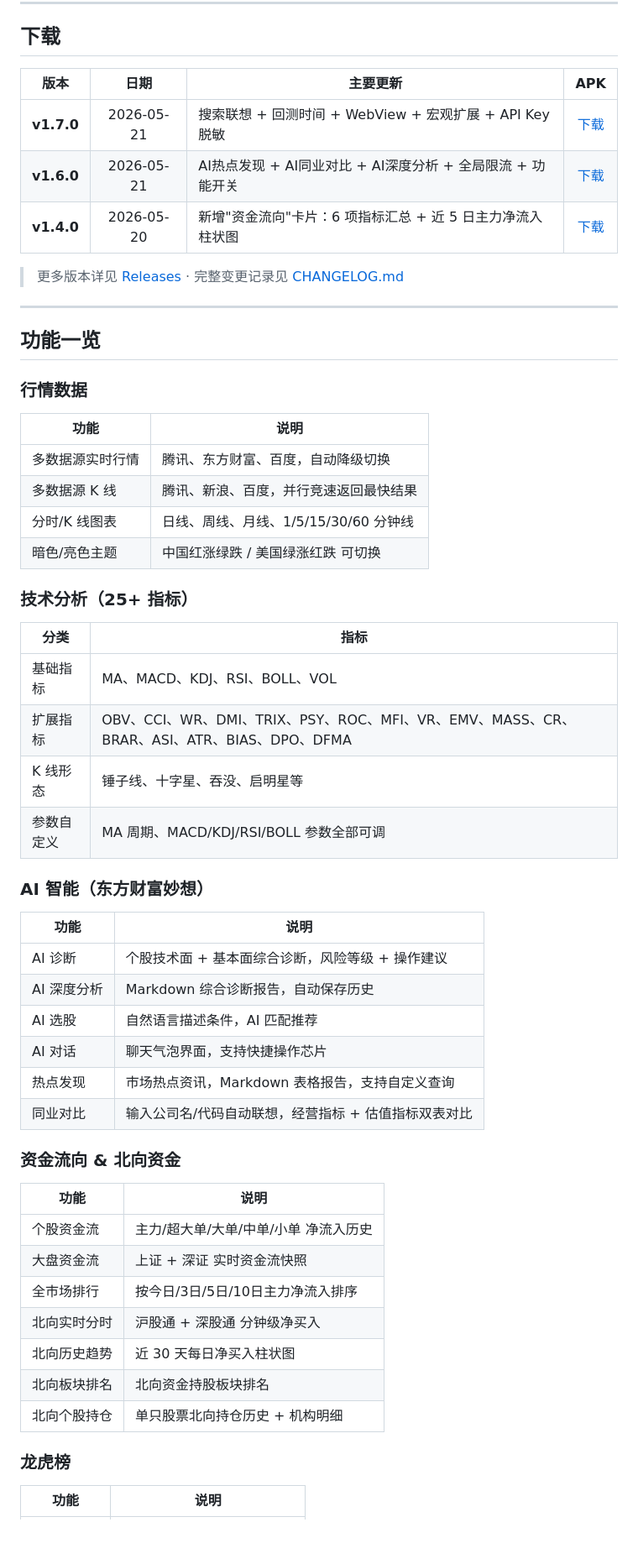
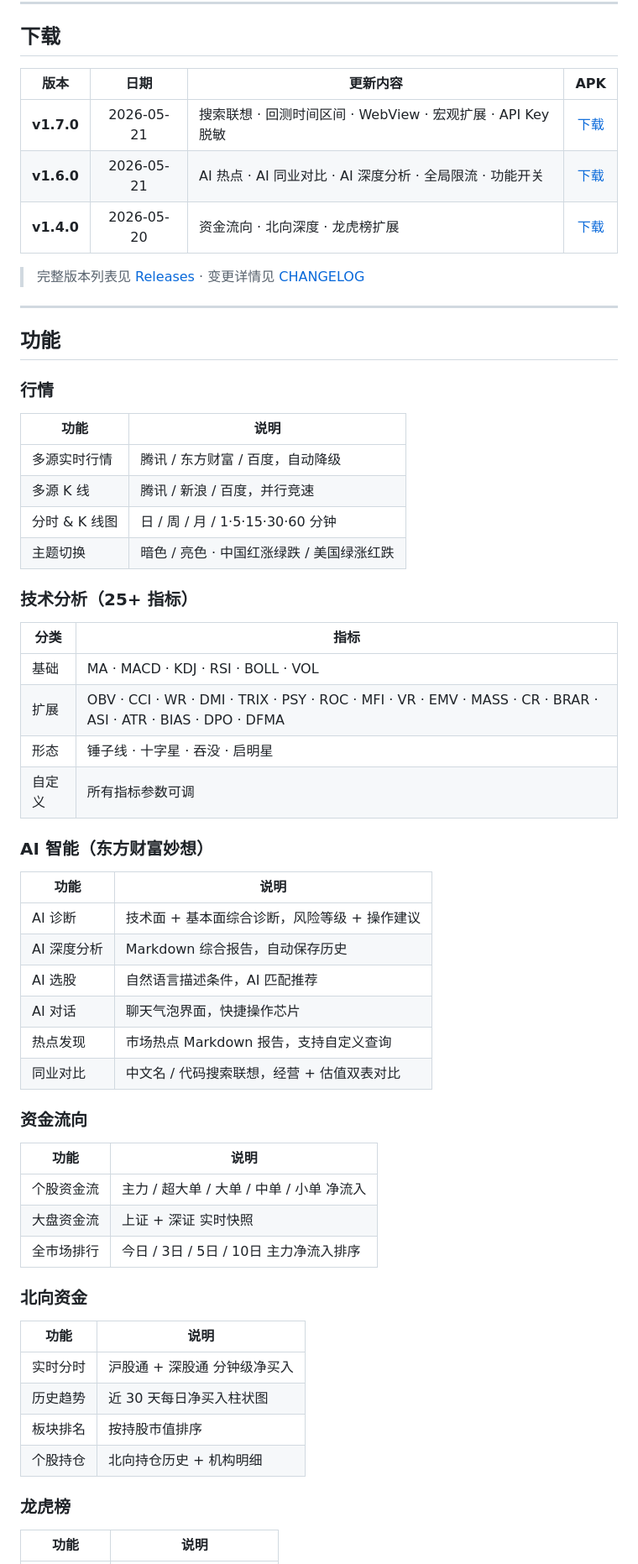
Before and after one commit to jangviktor-web/finance_chart, a Markdown page: README.md, the part around one of its changes. Shown at 84% size. GitHub-like rendering; blank space fills up the shorter version.

Commit message:
docs: 用 doc-master 规则重写 README — 表格化排版，去除 AI 味

```diff
--- a/README.md
+++ b/README.md
@@ -11,55 +11,65 @@
 
 ## 下载
 
-| 版本 | 日期 | 主要更新 | APK |
+| 版本 | 日期 | 更新内容 | APK |
 |:---:|:---:|---|:---:|
-| **v1.7.0** | 2026-05-21 | 搜索联想 + 回测时间 + WebView + 宏观扩展 + API Key脱敏 | [下载](https://github.com/jangviktor-web/finance_chart/releases/download/v1.7.0/app-release.apk) |
-| **v1.6.0** | 2026-05-21 | AI热点发现 + AI同业对比 + AI深度分析 + 全局限流 + 功能开关 | [下载](https://github.com/jangviktor-web/finance_chart/releases/tag/v1.6.0) |
-| **v1.4.0** | 2026-05-20 | 新增"资金流向"卡片：6 项指标汇总 + 近 5 日主力净流入柱状图 | [下载](https://github.com/jangviktor-web/finance_chart/releases/tag/v1.4.0) |
+| **v1.7.0** | 2026-05-21 | 搜索联想 · 回测时间区间 · WebView · 宏观扩展 · API Key 脱敏 | [下载](https://github.com/jangviktor-web/finance_chart/releases/download/v1.7.0/app-release.apk) |
+| **v1.6.0** | 2026-05-21 | AI 热点 · AI 同业对比 · AI 深度分析 · 全局限流 · 功能开关 | [下载](https://github.com/jangviktor-web/finance_chart/releases/tag/v1.6.0) |
+| **v1.4.0** | 2026-05-20 | 资金流向 · 北向深度 · 龙虎榜扩展 | [下载](https://github.com/jangviktor-web/finance_chart/releases/tag/v1.4.0) |
 
-> 更多版本详见 [Releases](https://github.com/jangviktor-web/finance_chart/releases) · 完整变更记录见 [CHANGELOG.md](CHANGELOG.md)
+> 完整版本列表见 [Releases](https://github.com/jangviktor-web/finance_chart/releases) · 变更详情见 [CHANGELOG](CHANGELOG.md)
 
 ---
 
-## 功能一览
+## 功能
 
-### 行情数据
+### 行情
+
 | 功能 | 说明 |
 |---|---|
-| 多数据源实时行情 | 腾讯、东方财富、百度，自动降级切换 |
-| 多数据源 K 线 | 腾讯、新浪、百度，并行竞速返回最快结果 |
-| 分时/K 线图表 | 日线、周线、月线、1/5/15/30/60 分钟线 |
-| 暗色/亮色主题 | 中国红涨绿跌 / 美国绿涨红跌 可切换 |
+| 多源实时行情 | 腾讯 / 东方财富 / 百度，自动降级 |
+| 多源 K 线 | 腾讯 / 新浪 / 百度，并行竞速 |
+| 分时 & K 线图 | 日 / 周 / 月 / 1·5·15·30·60 分钟 |
+| 主题切换 | 暗色 / 亮色 · 中国红涨绿跌 / 美国绿涨红跌 |
 
 ### 技术分析（25+ 指标）
+
 | 分类 | 指标 |
 |---|---|
-| 基础指标 | MA、MACD、KDJ、RSI、BOLL、VOL |
-| 扩展指标 | OBV、CCI、WR、DMI、TRIX、PSY、ROC、MFI、VR、EMV、MASS、CR、BRAR、ASI、ATR、BIAS、DPO、DFMA |
-| K 线形态 | 锤子线、十字星、吞没、启明星等 |
-| 参数自定义 | MA 周期、MACD/KDJ/RSI/BOLL 参数全部可调 |
+| 基础 | MA · MACD · KDJ · RSI · BOLL · VOL |
+| 扩展 | OBV · CCI · WR · DMI · TRIX · PSY · ROC · MFI · VR · EMV · MASS · CR · BRAR · ASI · ATR · BIAS · DPO · DFMA |
+| 形态 | 锤子线 · 十字星 · 吞没 · 启明星 |
+| 自定义 | 所有指标参数可调 |
 
 ### AI 智能（东方财富妙想）
+
 | 功能 | 说明 |
 |---|---|
-| AI 诊断 | 个股技术面 + 基本面综合诊断，风险等级 + 操作建议 |
-| AI 深度分析 | Markdown 综合诊断报告，自动保存历史 |
+| AI 诊断 | 技术面 + 基本面综合诊断，风险等级 + 操作建议 |
+| AI 深度分析 | Markdown 综合报告，自动保存历史 |
 | AI 选股 | 自然语言描述条件，AI 匹配推荐 |
-| AI 对话 | 聊天气泡界面，支持快捷操作芯片 |
-| 热点发现 | 市场热点资讯，Markdown 表格报告，支持自定义查询 |
-| 同业对比 | 输入公司名/代码自动联想，经营指标 + 估值指标双表对比 |
+| AI 对话 | 聊天气泡界面，快捷操作芯片 |
+| 热点发现 | 市场热点 Markdown 报告，支持自定义查询 |
+| 同业对比 | 中文名 / 代码搜索联想，经营 + 估值双表对比 |
 
-### 资金流向 & 北向资金
+### 资金流向
+
 | 功能 | 说明 |
 |---|---|
-| 个股资金流 | 主力/超大单/大单/中单/小单 净流入历史 |
-| 大盘资金流 | 上证 + 深证 实时资金流快照 |
-| 全市场排行 | 按今日/3日/5日/10日主力净流入排序 |
-| 北向实时分时 | 沪股通 + 深股通 分钟级净买入 |
-| 北向历史趋势 | 近 30 天每日净买入柱状图 |
-| 北向板块排名 | 北向资金持股板块排名 |
-| 北向个股持仓 | 单只股票北向持仓历史 + 机构明细 |
+| 个股资金流 | 主力 / 超大单 / 大单 / 中单 / 小单 净流入 |
+| 大盘资金流 | 上证 + 深证 实时快照 |
+| 全市场排行 | 今日 / 3日 / 5日 / 10日 主力净流入排序 |
+
+### 北向资金
+
+| 功能 | 说明 |
+|---|---|
+| 实时分时 | 沪股通 + 深股通 分钟级净买入 |
+| 历史趋势 | 近 30 天每日净买入柱状图 |
+| 板块排名 | 按持股市值排序 |
+| 个股持仓 | 北向持仓历史 + 机构明细 |
 
 ### 龙虎榜
+
 | 功能 | 说明 |
 |---|---|
```
Also changed, not shown: other parts of README.md (+52 -49 lines).
